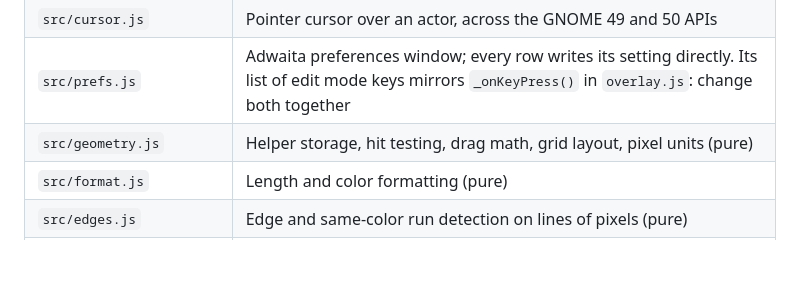
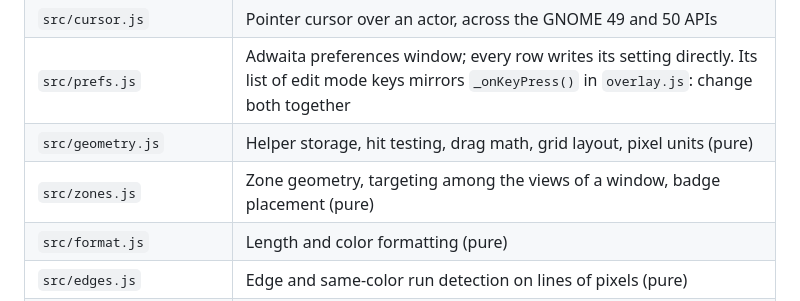
Before and after one commit to cr0cK/measure-things, a Markdown page: AGENTS.md, the part around the change. Rendered like a GitHub page; blank space fills up the shorter version.

```diff
--- a/AGENTS.md
+++ b/AGENTS.md
@@ -26,6 +26,7 @@ new `src/*.js` modules on its own.
 | `src/cursor.js` | Pointer cursor over an actor, across the GNOME 49 and 50 APIs |
 | `src/prefs.js` | Adwaita preferences window; every row writes its setting directly. Its list of edit mode keys mirrors `_onKeyPress()` in `overlay.js`: change both together |
 | `src/geometry.js` | Helper storage, hit testing, drag math, grid layout, pixel units (pure) |
+| `src/zones.js` | Zone geometry, targeting among the views of a window, badge placement (pure) |
 | `src/format.js` | Length and color formatting (pure) |
 | `src/edges.js` | Edge and same-color run detection on lines of pixels (pure) |
 | `src/history.js` | Undo and redo history (pure) |
```
Also changed, not shown: README.md (+7 -3 lines), docs/screenshots/edit.png, docs/screenshots/menu.png, 12 other files.
